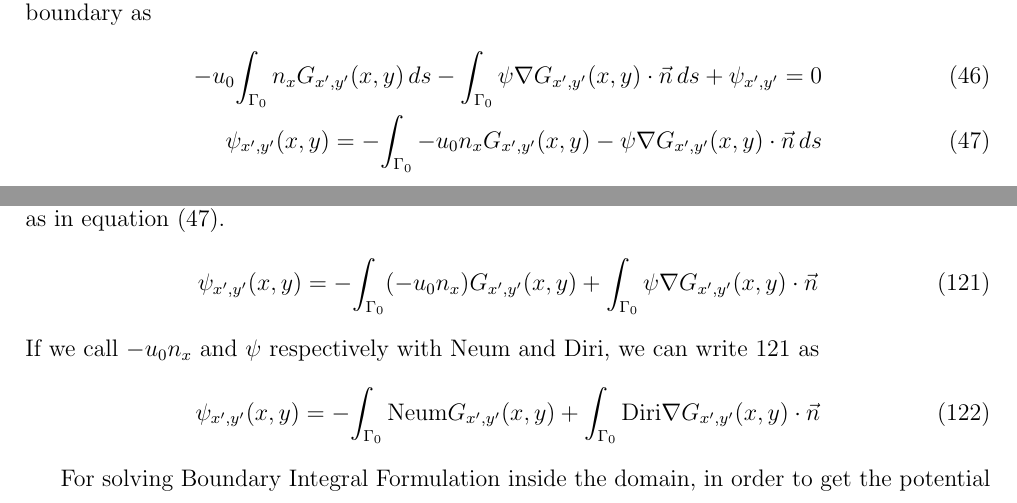
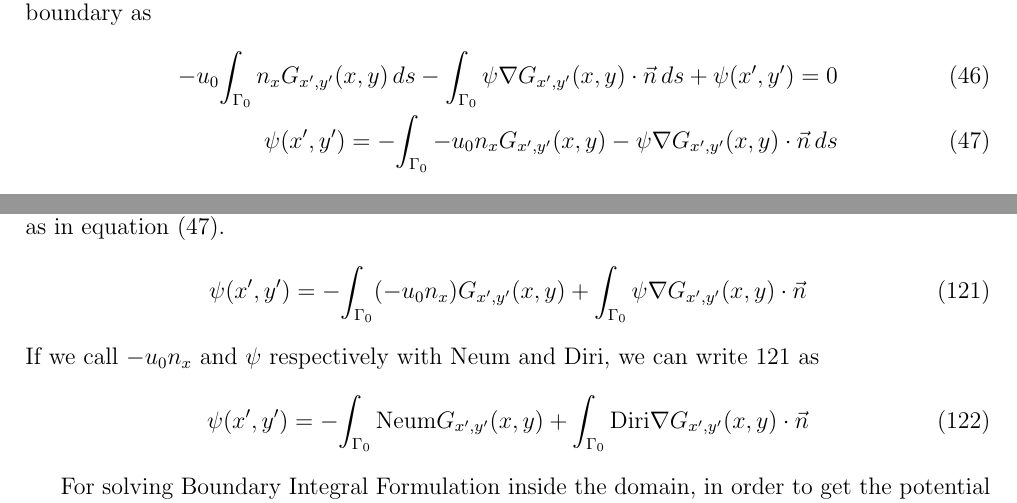
Before and after one commit to enoviani/BEM2D, a LaTeX document (doc/potentialFlow2D1.tex): two parts of pages 4 and 11 of 16, joined at a grey line, cut so that both start at the same text. Compiled offline with pdfLaTeX.

Commit message:
a little index changing in .tex

```diff
--- a/doc/potentialFlow2D1.tex
+++ b/doc/potentialFlow2D1.tex
@@ -224,8 +224,8 @@ From these remarks, we can sum up the equation~\eqref{int1}
 when $(x',y')\in\mathbb{R}^2\setminus\overline{\Omega_0}$, not in boundary as
 \begin{align}
  -u_0 \integ{\Gamma_0}{}{n_x G_{x',y'}(x,y) \, ds}-
-\integ{\Gamma_0}{}{\psi\nabla G_{x',y'}(x,y)\cdot \vec{n} \, ds}+\psi_{x',y'}=0\\
-\psi_{x',y'}(x,y)=-\integ{\Gamma_0}{}{-u_0 n_x G_{x',y'}(x,y) -\psi\nabla G_{x',y'}(x,y)\cdot \vec{n} \, ds} \label{BIform}
+\integ{\Gamma_0}{}{\psi\nabla G_{x',y'}(x,y)\cdot \vec{n} \, ds}+\psi(x',y')=0\\
+\psi(x',y')=-\integ{\Gamma_0}{}{-u_0 n_x G_{x',y'}(x,y) -\psi\nabla G_{x',y'}(x,y)\cdot \vec{n} \, ds} \label{BIform}
 \end{align}
 We call equation~\eqref{BIform} as Boundary Integral Formulation in $(x',y')\in \mathbb{R}^2\setminus\overline{\Omega_0}$. From boundary integral formulation we can see that the potential in
 every point in domain is depend on its potential and gradient of potential on the boundary.
@@ -610,11 +610,11 @@ with
 
 We want to solve the boundary integral formulation when the source is in the domain $(x',y')\in \Omega$ as in equation~\eqref{BIform}.
 \begin{equation}
- \psi_{x',y'}(x,y)=-\integ{\Gamma_0}{}{(-u_0 n_x)G_{x',y'}(x,y)} + \integ{\Gamma_0}{}{\psi\nabla G_{x',y'}(x,y)\cdot \vec{n}} \label{BIform1}
+ \psi(x',y')=-\integ{\Gamma_0}{}{(-u_0 n_x)G_{x',y'}(x,y)} + \integ{\Gamma_0}{}{\psi\nabla G_{x',y'}(x,y)\cdot \vec{n}} \label{BIform1}
 \end{equation}
 If we call $-u_0 n_x$ and $\psi$ respectively with Neum and Diri, we can write \ref{BIform1} as
 \begin{equation}
- \psi_{x',y'}(x,y)=-\integ{\Gamma_0}{}{\text{Neum}G_{x',y'}(x,y)} + \integ{\Gamma_0}{}{\text{Diri}\nabla G_{x',y'}(x,y)\cdot \vec{n}}
+ \psi(x',y')=-\integ{\Gamma_0}{}{\text{Neum}G_{x',y'}(x,y)} + \integ{\Gamma_0}{}{\text{Diri}\nabla G_{x',y'}(x,y)\cdot \vec{n}}
 \end{equation}
 
 For solving Boundary Integral Formulation inside the domain, in order to get the potential flow, we wish to obtain $u=\nabla\psi$ as in equation \eqref{Pr0}.
```
